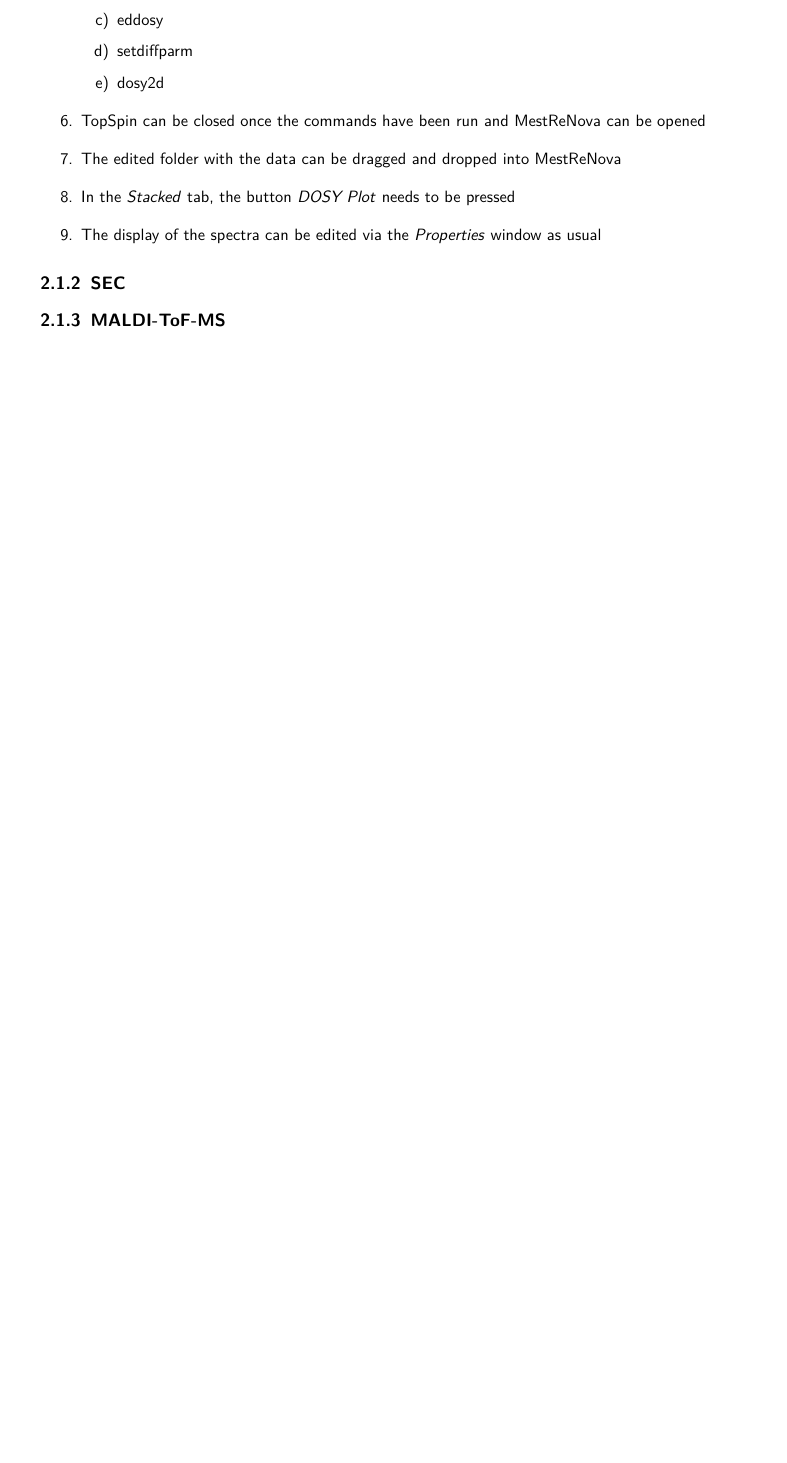
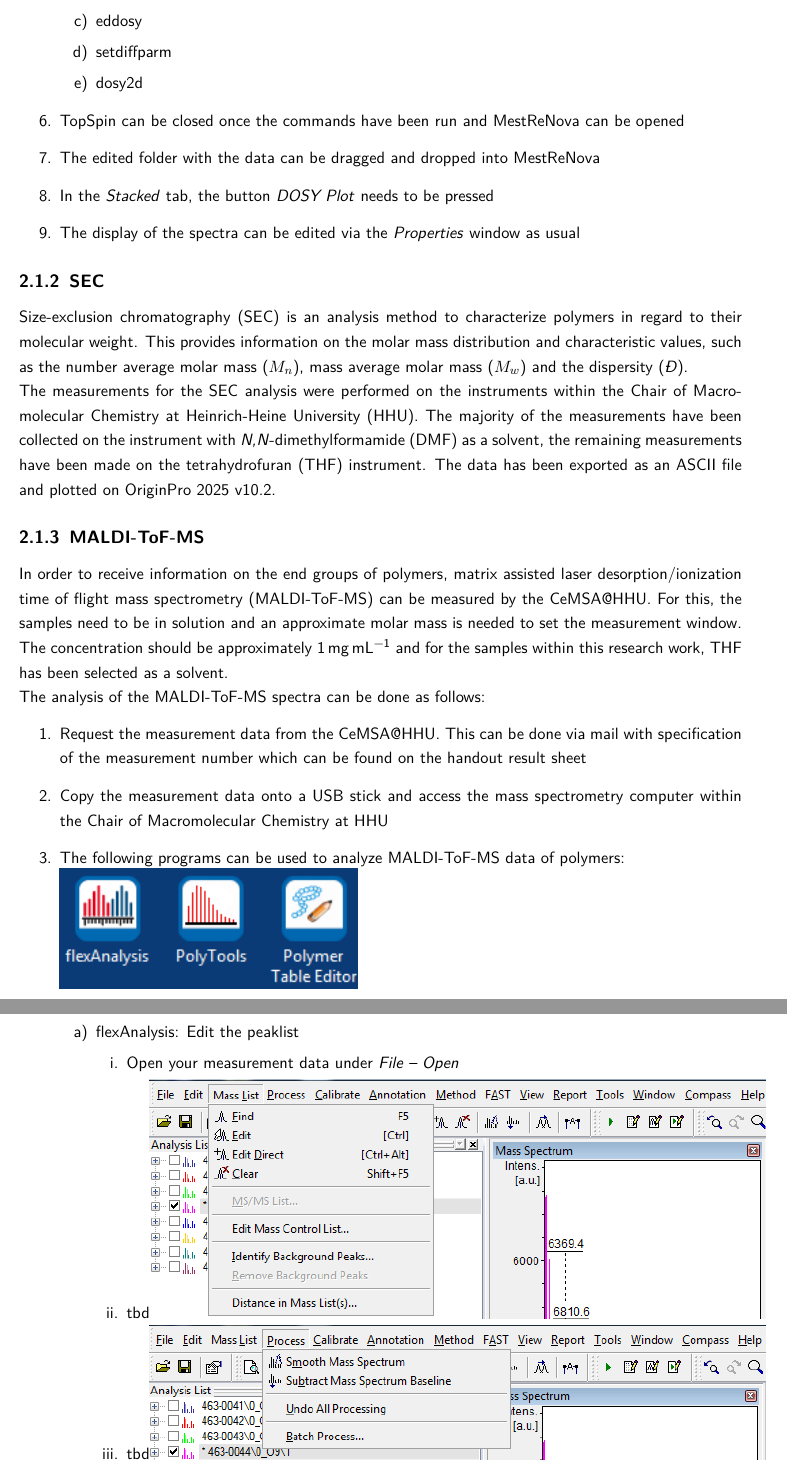
Before and after one commit to 09lena01/Makro_Bericht, a LaTeX thesis (FP_Makro_Aßmann.tex): part of page 5 of 9 before the commit and two parts of pages 5 and 6 of 14 after it, the two joined at a grey line, cut so that both start at the same text, the shorter picture padded with empty space. The pictures show the PDF file FP_Makro_Aßmann.pdf that the author committed with the source.

Commit message:
SEC done, MALDI started

```diff
--- a/FP_Makro_Aßmann.tex
+++ b/FP_Makro_Aßmann.tex
@@ -150,4 +155,26 @@
 		\item The display of the spectra can be edited via the \textit{Properties} window as usual
 	\end{enumerate}
 	\subsection{\glsentryshort{SEC}}
+	\Gls{SEC} is an analysis method to characterize polymers in regard to their molecular weight. This provides information on the molar mass distribution and characteristic values, such as the \gls{Mn}, \gls{Mw} and the \gls{dispersity}.\\
+	The measurements for the \gls{SEC} analysis were performed on the instruments within the Chair of Macromolecular Chemistry at \gls{HHU}. The majority of the measurements have been collected on the instrument with \gls{DMF} as a solvent, the remaining measurements have been made on the \gls{THF} instrument. The data has been exported as an ASCII file and plotted on OriginPro 2025 v10.2.
 	\subsection{\glsentryshort{MALDI}}
+	In order to receive information on the end groups of polymers, \gls{MALDI} can be measured by the \gls{CEMSA}. For this, the samples need to be in solution and an approximate molar mass is needed to set the measurement window. The concentration should be approximately \SI{1}{\milli\gram\per\milli\liter} and for the samples within this research work, \gls{THF} has been selected as a solvent.\\
+	The analysis of the \gls{MALDI} spectra can be done as follows:
+	\begin{enumerate}
+		\item Request the measurement data from the \gls{CEMSA}. This can be done via mail with specification of the measurement number which can be found on the handout result sheet
+		\item Copy the measurement data onto a USB stick and access the mass spectrometry computer within the Chair of Macromolecular Chemistry at \gls{HHU}
+		\item The following programs can be used to analyze \gls{MALDI} data of polymers:\\
+		\includegraphics[width=7cm]{MALDI_Auswertung/overview_programs.PNG}
+		\begin{enumerate}
+			\item flexAnalysis: Edit the peaklist
+			\begin{enumerate}
+				\item Open your measurement data under \textit{File -- Open}
+				\item tbd\includegraphics[width=\linewidth]{MALDI_Auswertung/flexAnalysis_MassList.PNG}
+				\item tbd\includegraphics[width=\linewidth]{MALDI_Auswertung/flexAnalysis_Process.PNG}
+				\item tbd\includegraphics[width=\linewidth]{MALDI_Auswertung/flexAnalysis_Method.PNG}
+				\item tbd \includegraphics[width=10cm]{MALDI_Auswertung/flexAnalysis_Method_EditProcessingMethod.PNG}
+				\item tbd \includegraphics[width=.9\linewidth]{MALDI_Auswertung/flexAnalysis_Export.PNG}
+				\item Save your edits under \textit{File -- Save}
+			\end{enumerate}
+			\item Polymer Table Editor: Create tables for your experiments with the masses for your specific monomers and end groups
+			\begin{enumerate}
@@ -153,0 +186 @@
+			\end{enumerate}
```
Also changed, not shown: FP_Makro_Aßmann.pdf, MALDI_Auswertung/463-0041.PNG (added), MALDI_Auswertung/flexAnalysis_Export.PNG (added), MALDI_Auswertung/flexAnalysis_MassList.PNG (added), MALDI_Auswertung/flexAnalysis_Method.PNG (added), MALDI_Auswertung/flexAnalysis_Method_EditProcessingMethod.PNG (added), MALDI_Auswertung/flexAnalysis_Process.PNG (added), MALDI_Auswertung/overview_programs.PNG (added), MALDI_Auswertung/polymer_table.PNG (added), MALDI_Auswertung/polymer_table_endgroup.PNG (added), FP_Makro_Aßmann.tex (32 more changed lines).
